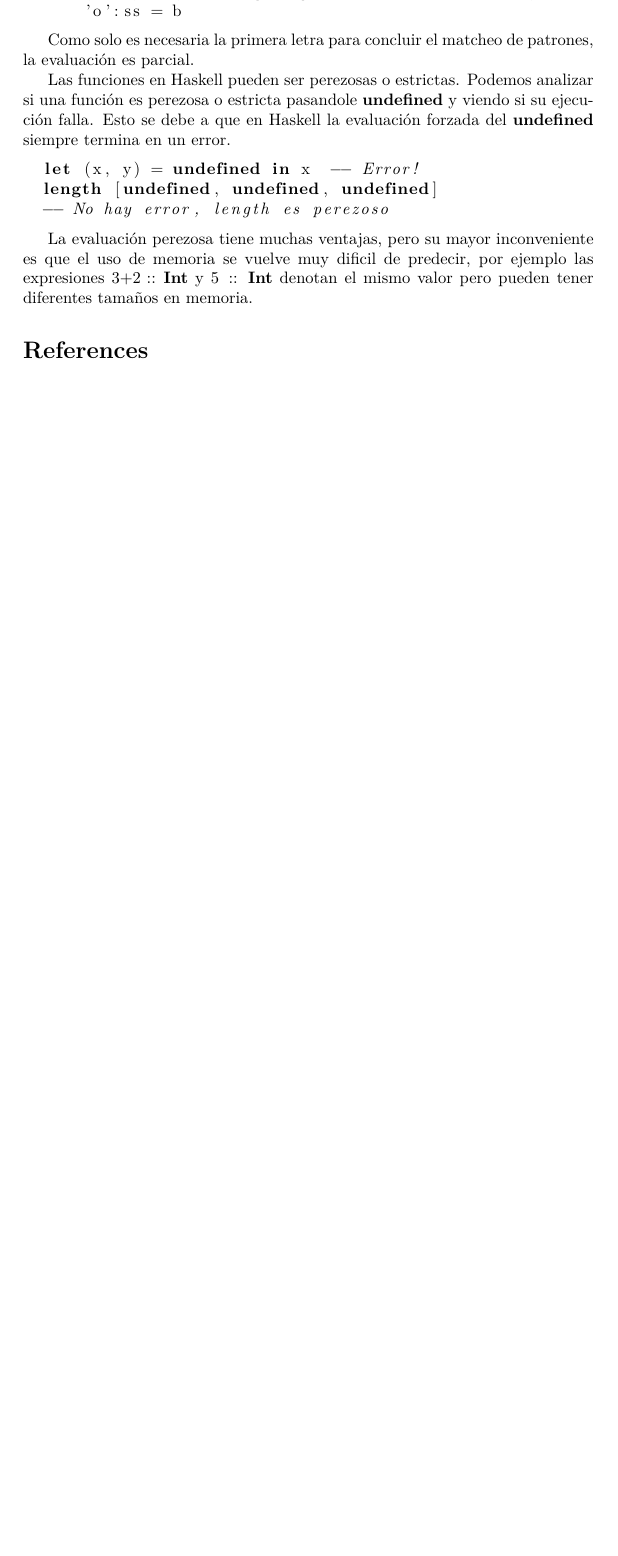
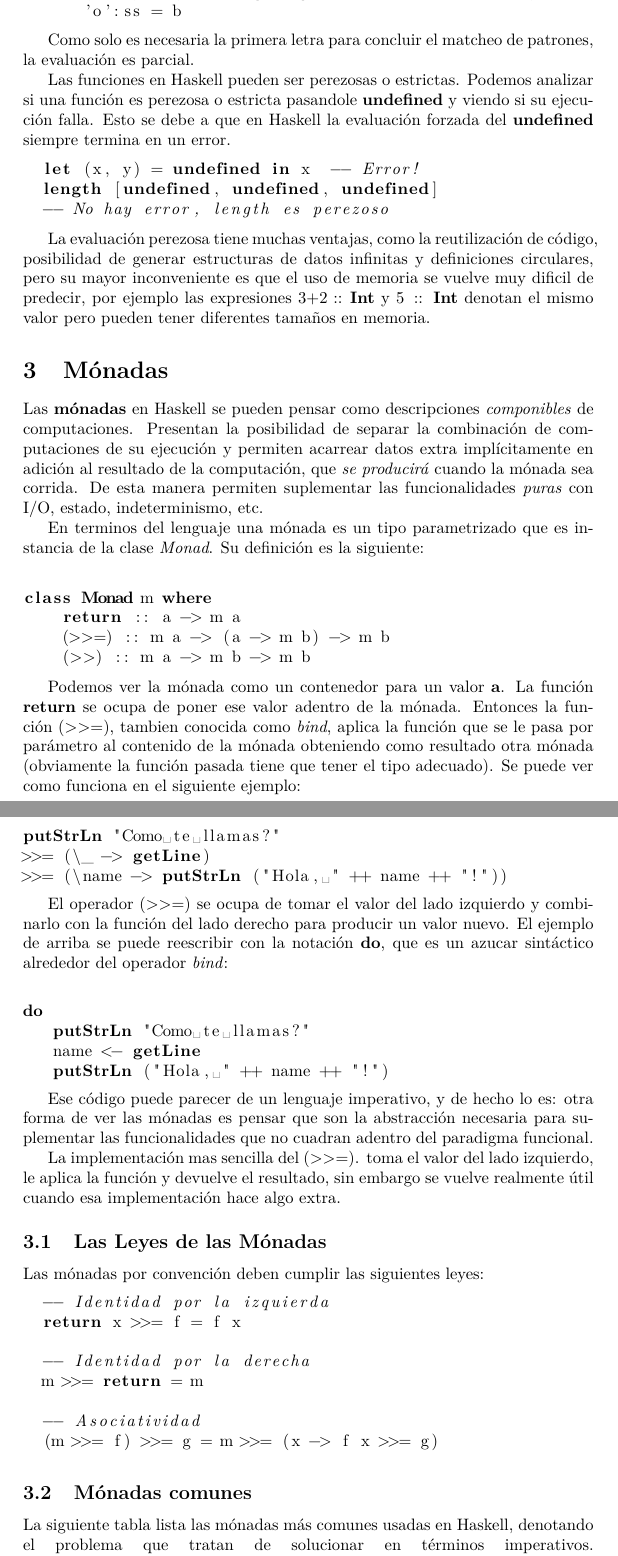
Before and after one commit to gseva/haskell-docs, a LaTeX document (informe/informe.tex, which reads informe/monads.tex, informe/recursion.tex): part of page 2 of 2 before the commit and two parts of pages 2 and 3 of 4 after it, the two joined at a grey line, cut so that both start at the same text, the shorter picture padded with empty space. Compiled offline with pdfLaTeX.

Commit message:
Avanzado el informe.

```diff
--- /dev/null
+++ b/informe/monads.tex
@@ -0,0 +1,83 @@
+\section{Mónadas} % (fold)
+\label{sec:m_nadas}
+
+Las \textbf{mónadas} en Haskell se pueden pensar como descripciones
+\textit{componibles} de computaciones. Presentan la posibilidad de separar la
+combinación de computaciones de su ejecución y permiten acarrear datos extra
+implícitamente en adición al resultado de la computación, que
+\textit{se producirá} cuando la mónada sea corrida. De esta manera permiten
+suplementar las funcionalidades \textit{puras} con I/O, estado, indeterminismo,
+etc.
+
+En terminos del lenguaje una mónada es un tipo parametrizado que es instancia
+de la clase \textit{Monad}. Su definición es la siguiente:
+
+\begin{lstlisting}
+
+class Monad m where
+    return :: a -> m a
+    (>>=) :: m a -> (a -> m b) -> m b
+    (>>) :: m a -> m b -> m b
+
+\end{lstlisting}
+
+Podemos ver la mónada como un contenedor para un valor \textbf{a}. La función
+\lstinline$return$ se ocupa de poner ese valor adentro de la mónada. Entonces
+la función \lstinline$(>>=)$, tambien conocida como \textit{bind}, aplica la
+función que se le pasa por parámetro al contenido de la mónada obteniendo como
+resultado otra mónada (obviamente la función pasada tiene que tener el tipo
+adecuado). Se puede ver como funciona en el siguiente ejemplo:
+
+\begin{lstlisting}
+
+putStrLn "Como te llamas?"
+>>= (\_ -> getLine)
+>>= (\name -> putStrLn ("Hola, " ++ name ++ "!"))
+
+\end{lstlisting}
+
+El operador \lstinline$(>>=)$ se ocupa de tomar el valor del lado izquierdo
+y combinarlo con la función del lado derecho para producir un valor nuevo. El
+ejemplo de arriba se puede reescribir con la notación \lstinline$do$, que es un
+azucar sintáctico alrededor del operador \textit{bind}:
+
+\begin{lstlisting}
+
+do
+   putStrLn "Como te llamas?"
+   name <- getLine
+   putStrLn ("Hola, " ++ name ++ "!")
+
+\end{lstlisting}
+
+Ese código puede parecer de un lenguaje imperativo, y de hecho lo es: otra
+forma de ver las mónadas es pensar que son la abstracción necesaria para
+suplementar las funcionalidades que no cuadran adentro del paradigma funcional.
+
+La implementación mas sencilla del \lstinline$(>>=)$. toma el valor del lado
+izquierdo, le aplica la función y devuelve el resultado, sin embargo se vuelve
+realmente útil cuando esa implementación hace algo extra.
+
+\subsection{Las Leyes de las Mónadas} % (fold)
+\label{sub:las_leyes_de_las_m_nadas}
+
+Las mónadas por convención deben cumplir las siguientes leyes:
+
+\begin{lstlisting}
+  -- Identidad por la izquierda
+  return x >>= f = f x
+
+  -- Identidad por la derecha
+  m >>= return = m
+
+  -- Asociatividad
+  (m >>= f) >>= g = m >>= (x -> f x >>= g)
+\end{lstlisting}
+
+% subsection las_leyes_de_las_m_nadas (end)
+
+\subsection{Mónadas comunes} % (fold)
+\label{sub:m_nadas_comunes}
+
+La siguiente tabla lista las mónadas más comunes usadas en Haskell, denotando
+el problema que tratan de solucionar en términos imperativos.
--- a/informe/recursion.tex
+++ b/informe/recursion.tex
@@ -76,10 +76,12 @@ si su ejecución falla. Esto se debe a que en Haskell la evaluación forzada del
 \end{lstlisting}
 
 
-La evaluación perezosa tiene muchas ventajas, pero su mayor inconveniente es
-que el uso de memoria se vuelve muy dificil de predecir, por ejemplo las
-expresiones \lstinline$3+2 :: Int$ y \lstinline$5 :: Int$ denotan el mismo
-valor pero pueden tener diferentes tamaños en memoria.
+La evaluación perezosa tiene muchas ventajas, como la reutilización de código,
+posibilidad de generar estructuras de datos infinitas y definiciones
+circulares, pero su mayor inconveniente es que el uso de memoria se vuelve muy
+dificil de predecir, por ejemplo las expresiones \lstinline$3+2 :: Int$ y
+\lstinline$5 :: Int$ denotan el mismo valor pero pueden tener diferentes
+tamaños en memoria.
 % \singlespace
 
 % \singlespace y
```
Also changed, not shown: informe/informe.tex (+15 -1 lines), informe/monads.tex (24 more changed lines).
